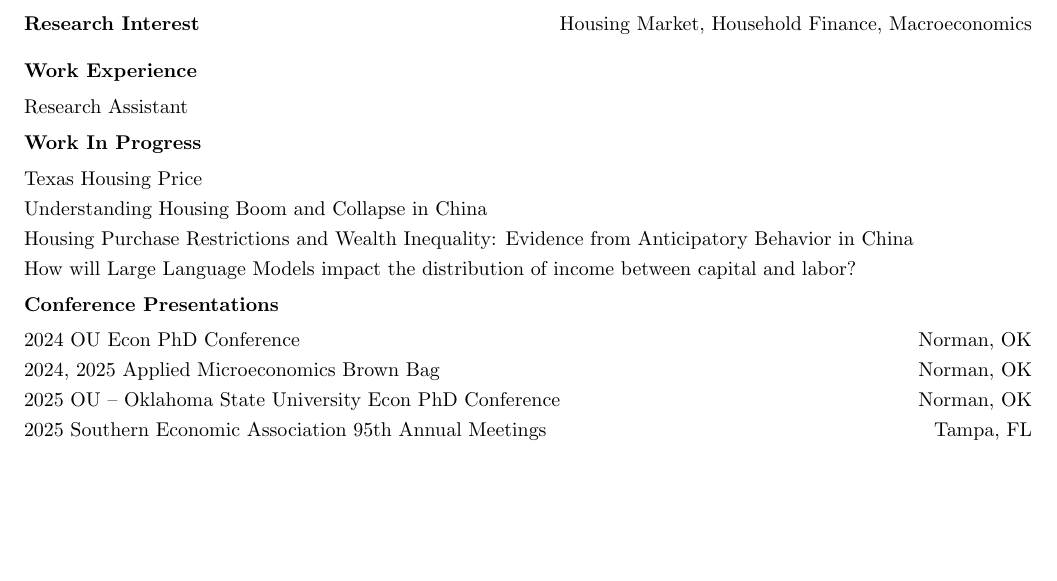
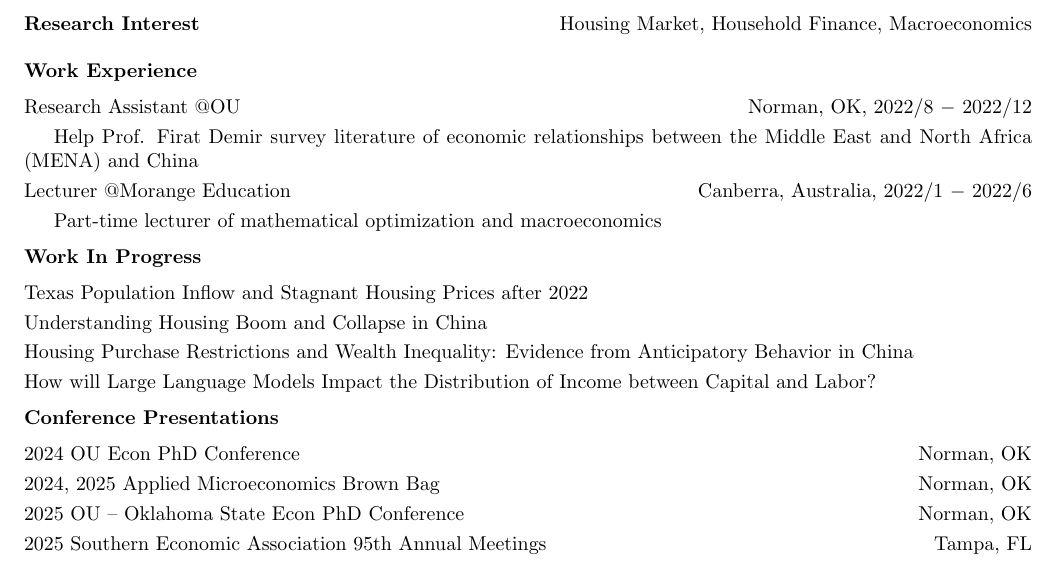
Before and after one commit to changao1/changao1.github.io, a LaTeX CV (CV_chang_gao.tex): part of the page, cut so that both start at the same text, the shorter picture padded with empty space. Compiled offline with pdfLaTeX.

Commit message:
Update CV with new work experience and project details
Added specific roles and dates for Research Assistant and Lecturer positions. Updated work in progress section with revised project titles and corrected conference presentation names.

```diff
--- a/CV_chang_gao.tex
+++ b/CV_chang_gao.tex
@@ -23,21 +23,26 @@ Norman, OK   73019\hfill+1 (650) 732 6533\bigskip\\
 	BA in Finance, {\bf Zhejiang Gongshang University}\hfill Hangzhou, China, 2019\bigskip\\
 	{\bf Research Interest}\hfill Housing Market, Household Finance, Macroeconomics\bigskip\\
 	{\bf Work Experience}\medskip\\
-		Research Assistant\medskip\\
+		Research Assistant @OU\hfill Norman, OK, 2022/8 $-$ 2022/12\smallskip
+
+		Help Prof. Firat Demir survey literature of economic relationships between the Middle East and North Africa (MENA) and China\smallskip\\
+		Lecturer @Morange Education\hfill Canberra, Australia, 2022/1 $-$ 2022/6\smallskip
+
+		Part-time lecturer of mathematical optimization and macroeconomics\medskip\\
 	{\bf Work In Progress}\medskip\\
 %	Independent reading course paper (proposal): {\bf Mechanism and Outcome of Leveraging in China's Real Estate Market}\hfill12/2023\smallskip\\
 %	{\sl In China, real estate developers leverage through low-interest rates obtained by the down payment of pre-sale properties and holding land (as collateral), creating an expanding credit cycle. I plan to study this issue by using the financial accelerator proposed by BGG (1999), and use a HANK model to describe relationships among households(as investor or not), real estate developers, state-owned enterprises, local governments, and commercial banks. And predict the risk under shocks.}\medskip\\
 %	{\ RA for Dr. Firat Demir at OU}\hfill01/2023-05/2023\smallskip\\
 %	{\sl Collect and review papers on China-Middle East economic and political relationships}\medskip\\
-Texas Housing Price\smallskip\\
+Texas Population Inflow and Stagnant Housing Prices after 2022\smallskip\\
 Understanding Housing Boom and Collapse in China\smallskip\\
 Housing Purchase Restrictions and Wealth Inequality: Evidence from Anticipatory Behavior in China\smallskip\\
-How will Large Language Models impact the distribution of income between capital and labor?\medskip\\
+How will Large Language Models Impact the Distribution of Income between Capital and Labor?\medskip\\
 %"Demographic Change, Wealth Accumulation and Housing Market: Role of Housing Asset"\bigskip\\
 {\bf Conference Presentations}\medskip\\
 2024 OU Econ PhD Conference\hfill Norman, OK\smallskip\\
 2024, 2025 Applied Microeconomics Brown Bag\hfill Norman, OK\smallskip\\
-2025 OU -- Oklahoma State University Econ PhD Conference\hfill Norman, OK\smallskip\\
+2025 OU -- Oklahoma State Econ PhD Conference\hfill Norman, OK\smallskip\\
 2025 Southern Economic Association 95th Annual Meetings\hfill Tampa, FL\bigskip\\
 	{\bf Teaching}\medskip\\
 	{\ Course Instructor @OU}
```
Also changed, not shown: CV_chang_gao.pdf.
